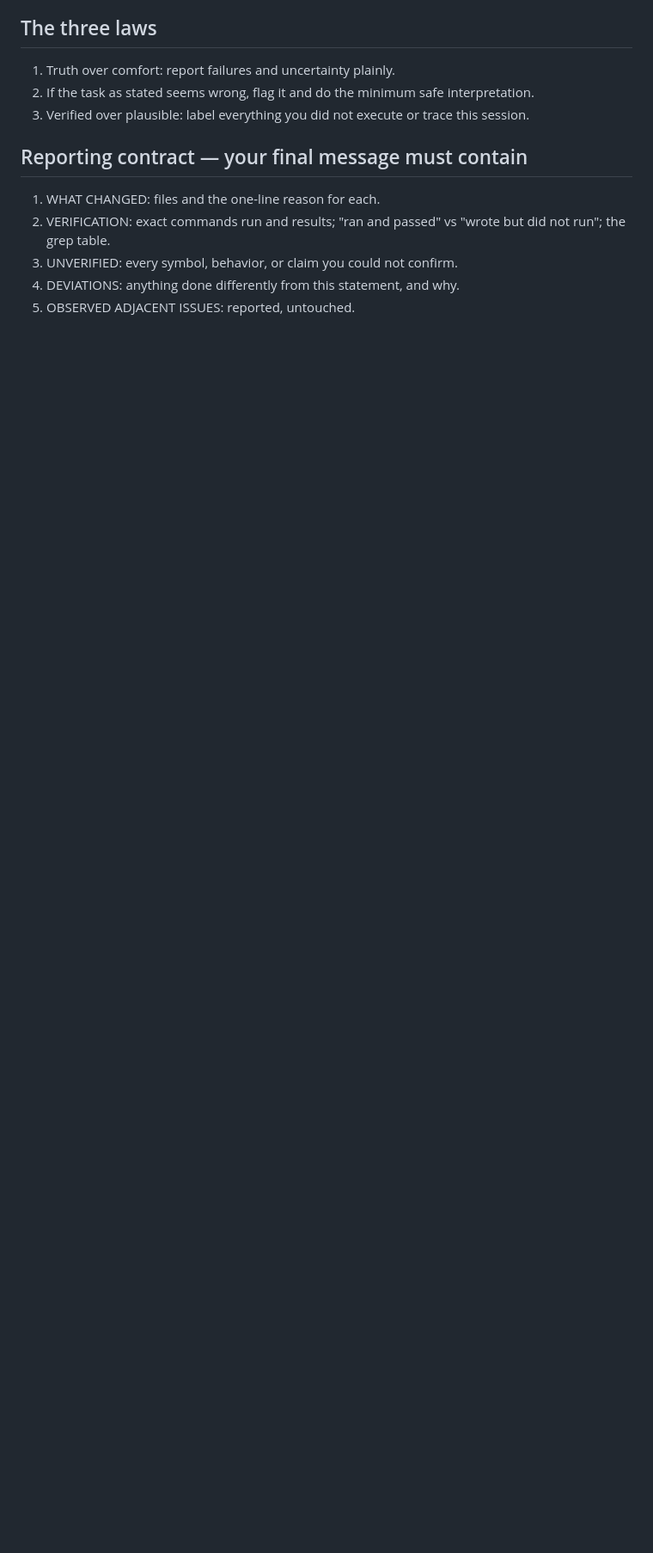
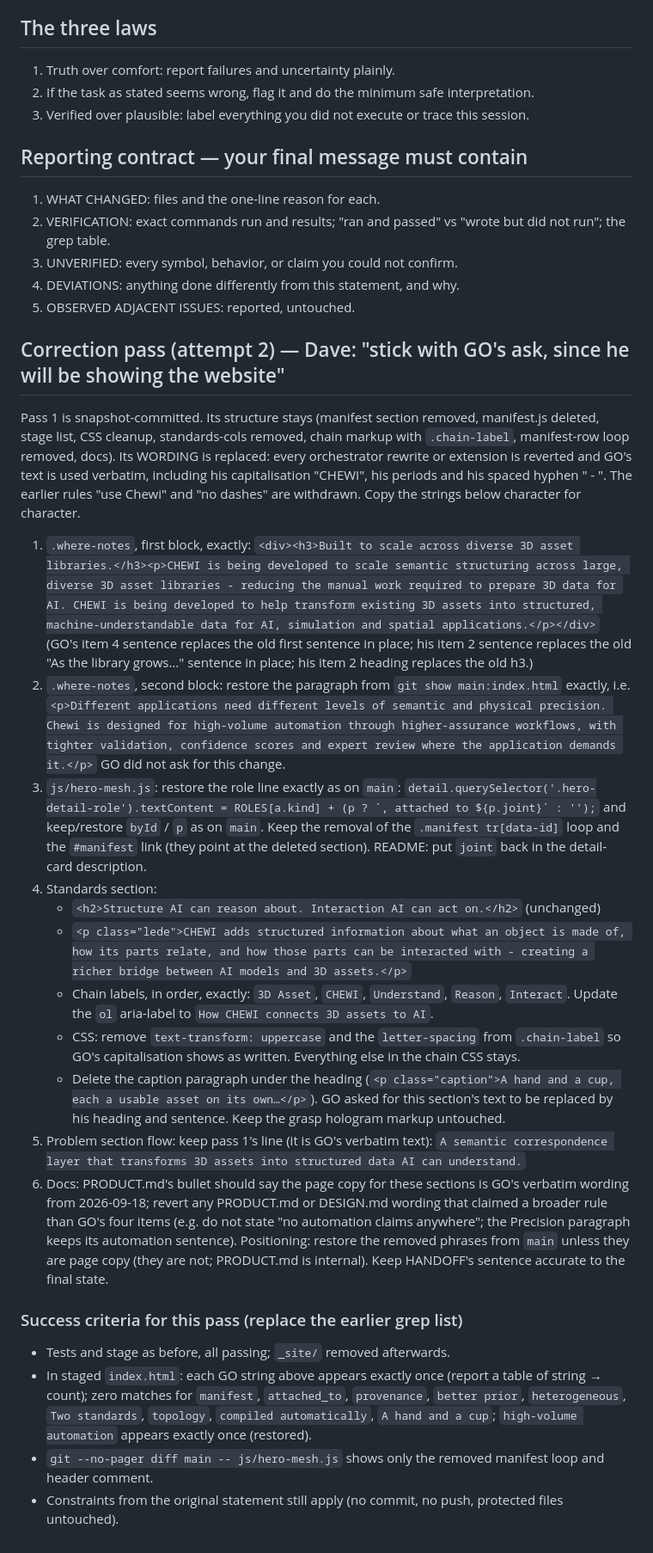
Before and after one commit to davekim891/chewi-ai, a Markdown page: .claude/tasks/go-copy.md, the part around the change. Shown at 86% size. Drawn GitHub-style; blank space fills up the shorter version.

Commit message:
go-copy: correction spec, GO's verbatim wording

```diff
--- a/.claude/tasks/go-copy.md
+++ b/.claude/tasks/go-copy.md
@@ -104,3 +104,48 @@ The page uses no dashes as punctuation; do not introduce any.
 3. UNVERIFIED: every symbol, behavior, or claim you could not confirm.
 4. DEVIATIONS: anything done differently from this statement, and why.
 5. OBSERVED ADJACENT ISSUES: reported, untouched.
+
+## Correction pass (attempt 2) — Dave: "stick with GO's ask, since he will be showing the website"
+
+Pass 1 is snapshot-committed. Its structure stays (manifest section removed, manifest.js deleted, stage list, CSS
+cleanup, standards-cols removed, chain markup with `.chain-label`, manifest-row loop removed, docs). Its WORDING is
+replaced: every orchestrator rewrite or extension is reverted and GO's text is used verbatim, including his
+capitalisation "CHEWI", his periods and his spaced hyphen " - ". The earlier rules "use Chewi" and "no dashes"
+are withdrawn. Copy the strings below character for character.
+
+1. `.where-notes`, first block, exactly:
+   `<div><h3>Built to scale across diverse 3D asset libraries.</h3><p>CHEWI is being developed to scale semantic structuring across large, diverse 3D asset libraries - reducing the manual work required to prepare 3D data for AI. CHEWI is being developed to help transform existing 3D assets into structured, machine-understandable data for AI, simulation and spatial applications.</p></div>`
+   (GO's item 4 sentence replaces the old first sentence in place; his item 2 sentence replaces the old
+   "As the library grows…" sentence in place; his item 2 heading replaces the old h3.)
+2. `.where-notes`, second block: restore the paragraph from `git show main:index.html` exactly, i.e.
+   `<p>Different applications need different levels of semantic and physical precision. Chewi is designed for high-volume automation through higher-assurance workflows, with tighter validation, confidence scores and expert review where the application demands it.</p>`
+   GO did not ask for this change.
+3. `js/hero-mesh.js`: restore the role line exactly as on `main`:
+   ``detail.querySelector('.hero-detail-role').textContent = ROLES[a.kind] + (p ? `, attached to ${p.joint}` : '');``
+   and keep/restore `byId` / `p` as on `main`. Keep the removal of the `.manifest tr[data-id]` loop and the
+   `#manifest` link (they point at the deleted section). README: put `joint` back in the detail-card description.
+4. Standards section:
+   - `<h2>Structure AI can reason about. Interaction AI can act on.</h2>` (unchanged)
+   - `<p class="lede">CHEWI adds structured information about what an object is made of, how its parts relate, and how those parts can be interacted with - creating a richer bridge between AI models and 3D assets.</p>`
+   - Chain labels, in order, exactly: `3D Asset`, `CHEWI`, `Understand`, `Reason`, `Interact`. Update the `ol`
+     aria-label to `How CHEWI connects 3D assets to AI`.
+   - CSS: remove `text-transform: uppercase` and the `letter-spacing` from `.chain-label` so GO's capitalisation
+     shows as written. Everything else in the chain CSS stays.
+   - Delete the caption paragraph under the heading (`<p class="caption">A hand and a cup, each a usable asset on
+     its own…</p>`). GO asked for this section's text to be replaced by his heading and sentence. Keep the grasp
+     hologram markup untouched.
+5. Problem section flow: keep pass 1's line (it is GO's verbatim text):
+   `A semantic correspondence layer that transforms 3D assets into structured data AI can understand.`
+6. Docs: PRODUCT.md's bullet should say the page copy for these sections is GO's verbatim wording from
+   2026-09-18; revert any PRODUCT.md or DESIGN.md wording that claimed a broader rule than GO's four items
+   (e.g. do not state "no automation claims anywhere"; the Precision paragraph keeps its automation sentence).
+   Positioning: restore the removed phrases from `main` unless they are page copy (they are not; PRODUCT.md is
+   internal). Keep HANDOFF's sentence accurate to the final state.
+
+### Success criteria for this pass (replace the earlier grep list)
+- Tests and stage as before, all passing; `_site/` removed afterwards.
+- In staged `index.html`: each GO string above appears exactly once (report a table of string → count);
+  zero matches for `manifest`, `attached_to`, `provenance`, `better prior`, `heterogeneous`, `Two standards`,
+  `topology`, `compiled automatically`, `A hand and a cup`; `high-volume automation` appears exactly once (restored).
+- `git --no-pager diff main -- js/hero-mesh.js` shows only the removed manifest loop and header comment.
+- Constraints from the original statement still apply (no commit, no push, protected files untouched).
```
